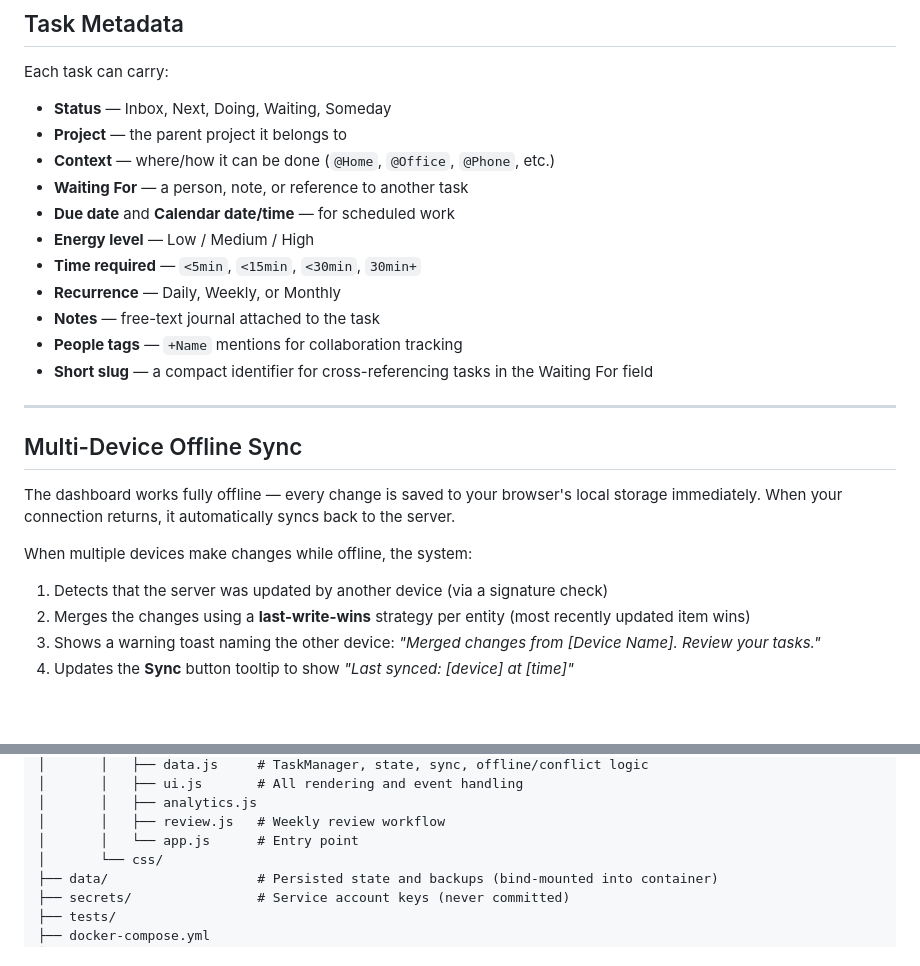
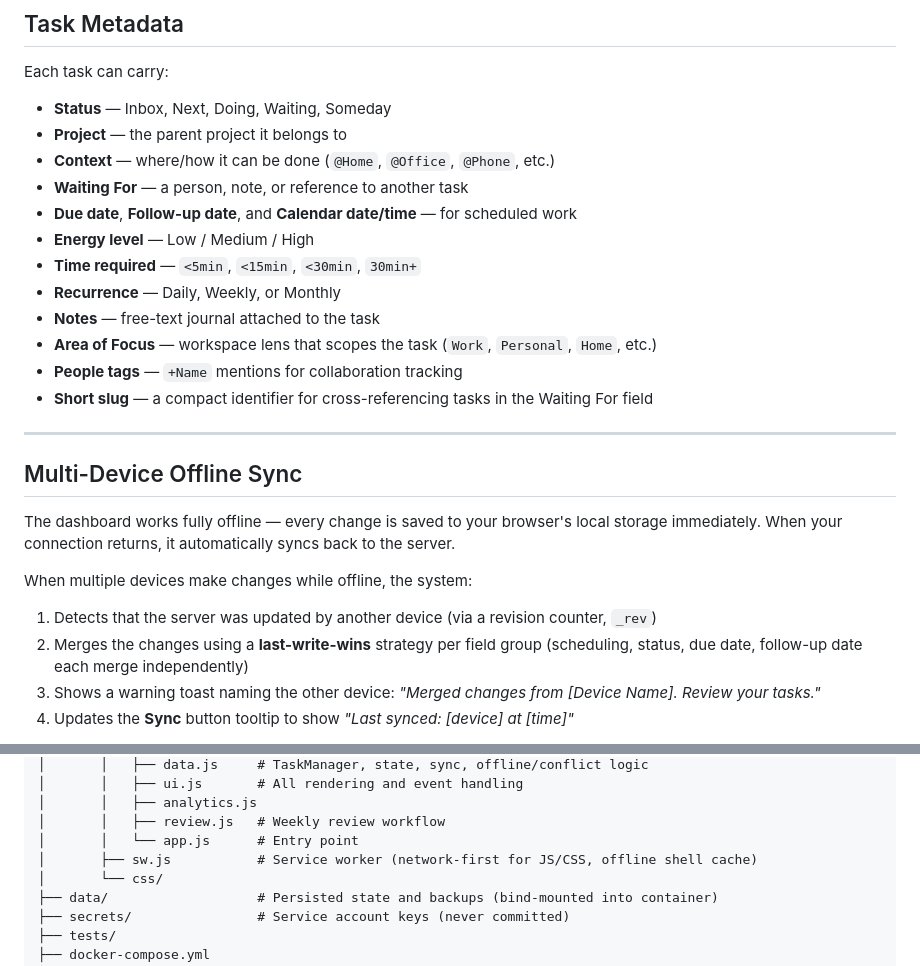
Before and after one commit to Jake40286/nextflow-dashboard, a Markdown page: README.md, 2 parts joined by grey strips. Drawn GitHub-style; blank space fills up the shorter version.

Commit message:
docs: fix README inaccuracies in task metadata and sync description
- Add missing followUpDate and areaOfFocus to Task Metadata section
- Correct "signature check" to revision counter (_rev)
- Correct merge description from "per entity" to per-field-group LWW
- Add sw.js to project structure tree

Co-Authored-By: Claude Sonnet 4.6 <noreply@anthropic.com>

```diff
--- a/README.md
+++ b/README.md
@@ -83,11 +83,12 @@ Each task can carry:
 - **Project** — the parent project it belongs to
 - **Context** — where/how it can be done (`@Home`, `@Office`, `@Phone`, etc.)
 - **Waiting For** — a person, note, or reference to another task
-- **Due date** and **Calendar date/time** — for scheduled work
+- **Due date**, **Follow-up date**, and **Calendar date/time** — for scheduled work
 - **Energy level** — Low / Medium / High
 - **Time required** — `<5min`, `<15min`, `<30min`, `30min+`
 - **Recurrence** — Daily, Weekly, or Monthly
 - **Notes** — free-text journal attached to the task
+- **Area of Focus** — workspace lens that scopes the task (`Work`, `Personal`, `Home`, etc.)
 - **People tags** — `+Name` mentions for collaboration tracking
 - **Short slug** — a compact identifier for cross-referencing tasks in the Waiting For field
 
@@ -99,8 +100,8 @@ The dashboard works fully offline — every change is saved to your browser's lo
 
 When multiple devices make changes while offline, the system:
 
-1. Detects that the server was updated by another device (via a signature check)
-2. Merges the changes using a **last-write-wins** strategy per entity (most recently updated item wins)
+1. Detects that the server was updated by another device (via a revision counter, `_rev`)
+2. Merges the changes using a **last-write-wins** strategy per field group (scheduling, status, due date, follow-up date each merge independently)
 3. Shows a warning toast naming the other device: *"Merged changes from [Device Name]. Review your tasks."*
 4. Updates the **Sync** button tooltip to show *"Last synced: [device] at [time]"*
 
@@ -232,6 +233,7 @@ Tests live in `tests/taskManager.test.js` and cover the core data layer includin
 │       │   ├── analytics.js
 │       │   ├── review.js   # Weekly review workflow
 │       │   └── app.js      # Entry point
+│       ├── sw.js           # Service worker (network-first for JS/CSS, offline shell cache)
 │       └── css/
 ├── data/                   # Persisted state and backups (bind-mounted into container)
 ├── secrets/                # Service account keys (never committed)
```
